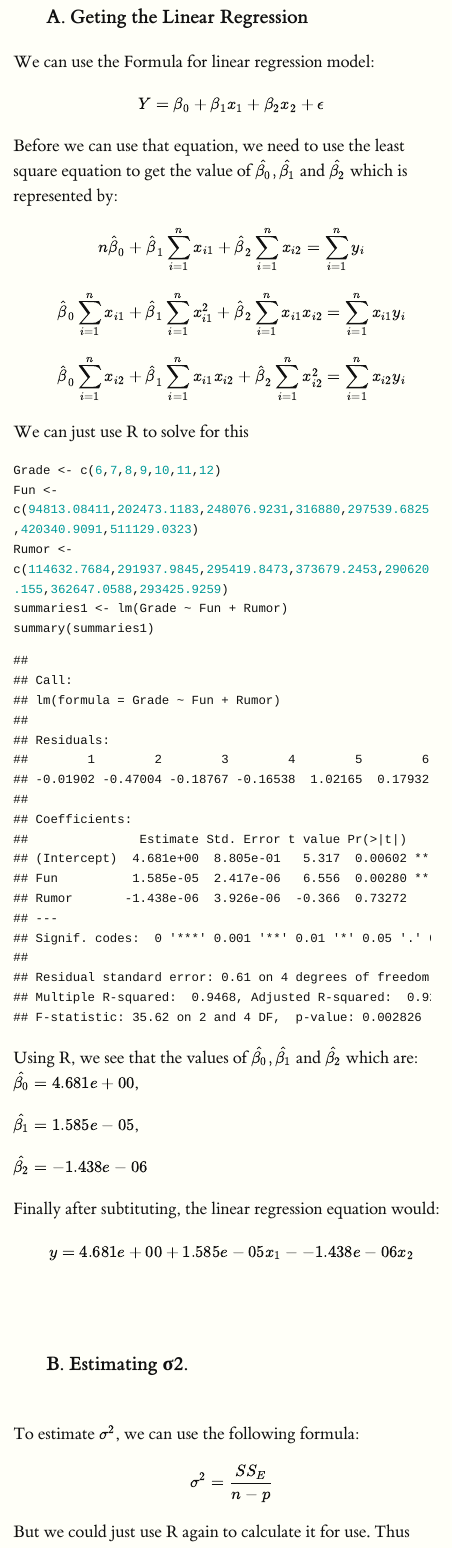
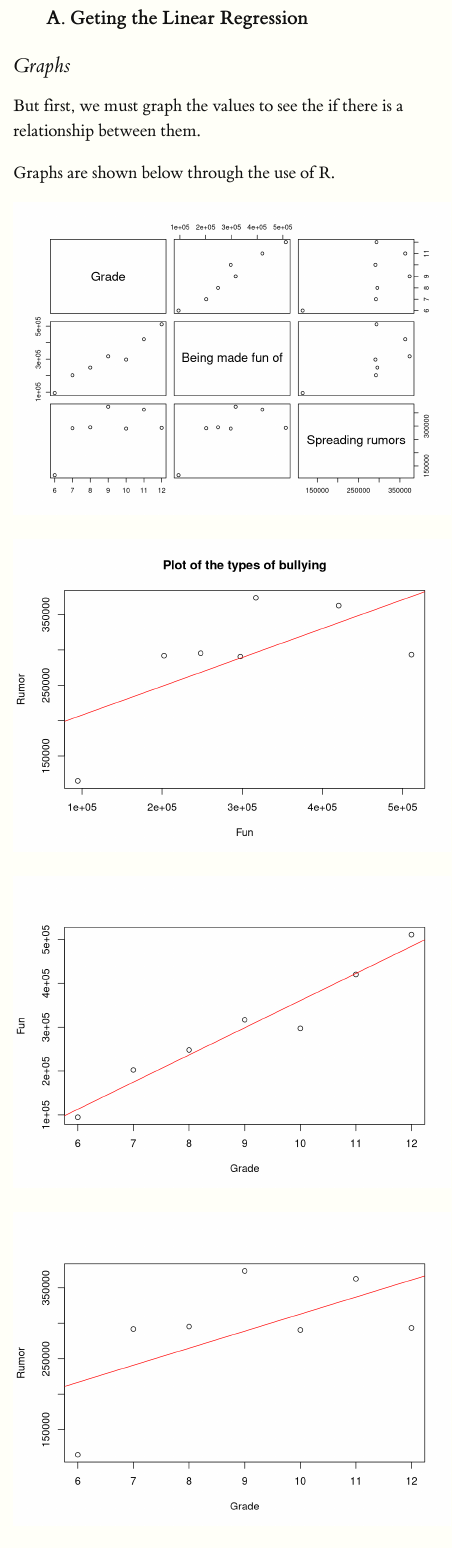
Before and after one commit to CanMan01/Group-2-Fourth-Markdown-Project, an R Markdown document (Group 2 Fourth Markdown Project.Rmd): the page in a window 1100 px wide, from 480 px down before the commit and from 420 px down after it, so that both start at the same text. Rendered offline with R 4.5, knitr and Pandoc, with nearby package versions; long lines of code are wrapped.

Commit message:
Added some tables and estimated the values in the excel table

````diff
--- a/Group 2 Fourth Markdown Project.Rmd
+++ b/Group 2 Fourth Markdown Project.Rmd
@@ -36,0 +39,29 @@ options(htmltools.dir.version = FALSE)
+## Graphs
+But first, we must graph the values to see the if there is a relationship between them.
+
+Graphs are shown below through the use of R.
+```{r table, echo=FALSE}
+library(readxl)
+bullying <- read_excel("~/GitHub/Group-2-Fourth-Markdown-Project/Table.xlsx")
+Fun <- bullying$`Being made fun of`
+Rumor <- bullying$`Spreading rumors`
+Grade <- bullying$`Grade`
+```
+
+``` {r mlgraphs, echo = FALSE}
+plot(bullying)
+```
+
+``` {r funvrumor, echo=FALSE}
+plot(Fun, Rumor, main = "Plot of the types of bullying")
+abline(lm(Rumor~Fun), col = "red")
+```
+
+``` {r gradevfun, echo=FALSE}
+plot(Grade, Fun)
+abline(lm(Fun~Grade), col = "red")
+```
+
+``` {r gradevrumor, echo=FALSE}
+plot(Grade, Rumor)
+abline(lm(Rumor~Grade), col = "red")
@@ -49,12 +99,12 @@ $${\hat{\beta}}_0\sum_{i=1}^{n}x_{i1} + {\hat{\beta}}_1\sum_{i=1}^{n}x_{i1}^2+ {
 
 $${\hat{\beta}}_0\sum_{i=1}^{n}x_{i2} + {\hat{\beta}}_1\sum_{i=1}^{n}x_{i1}x_{i2}+ {\hat{\beta}}_2\sum_{i=1}^{n}x_{i2}^2 = \sum_{i=1}^{n}x_{i2}y_{i}$$
 
+
+
 We can just use R to solve for this
 
-``` {r}
-Grade <- c(6,7,8,9,10,11,12)
-Fun <- c(94813.08411,202473.1183,248076.9231,316880,297539.6825,420340.9091,511129.0323)
-Rumor <- c(114632.7684,291937.9845,295419.8473,373679.2453,290620.155,362647.0588,293425.9259)
+
+``` {r summary1}
 summaries1 <- lm(Grade ~ Fun + Rumor)
 summary(summaries1)
 ```
@@ -65,13 +115,15 @@ $\hat{\beta_1}=1.585e-05$,
 
 $\hat{\beta_2}=-1.438e-06$
 
-Finally after subtituting, the linear regression equation would:
+Finally after substituting, the linear regression equation would:
 \begin{align}
 &y=4.681e+00+1.585e-05x_1--1.438e-06x_2
 \end{align}
 
 <br>
 <br>
+
+
 
 > ### B. Estimating σ2.
 
````
Also changed, not shown: Group-2-Fourth-Markdown-Project.html, Table.xlsx, Group 2 Fourth Markdown Project.Rmd (38 more changed lines).
